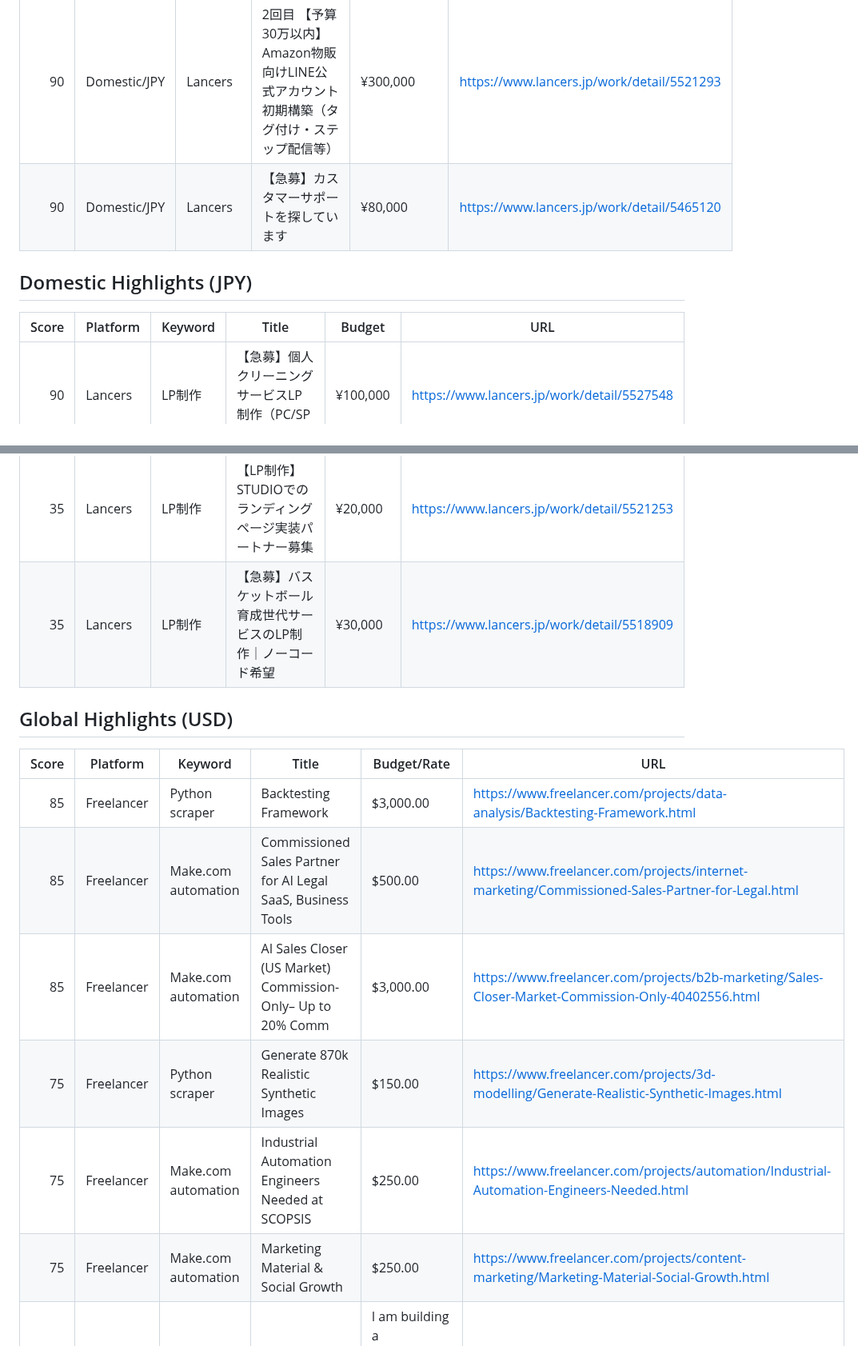
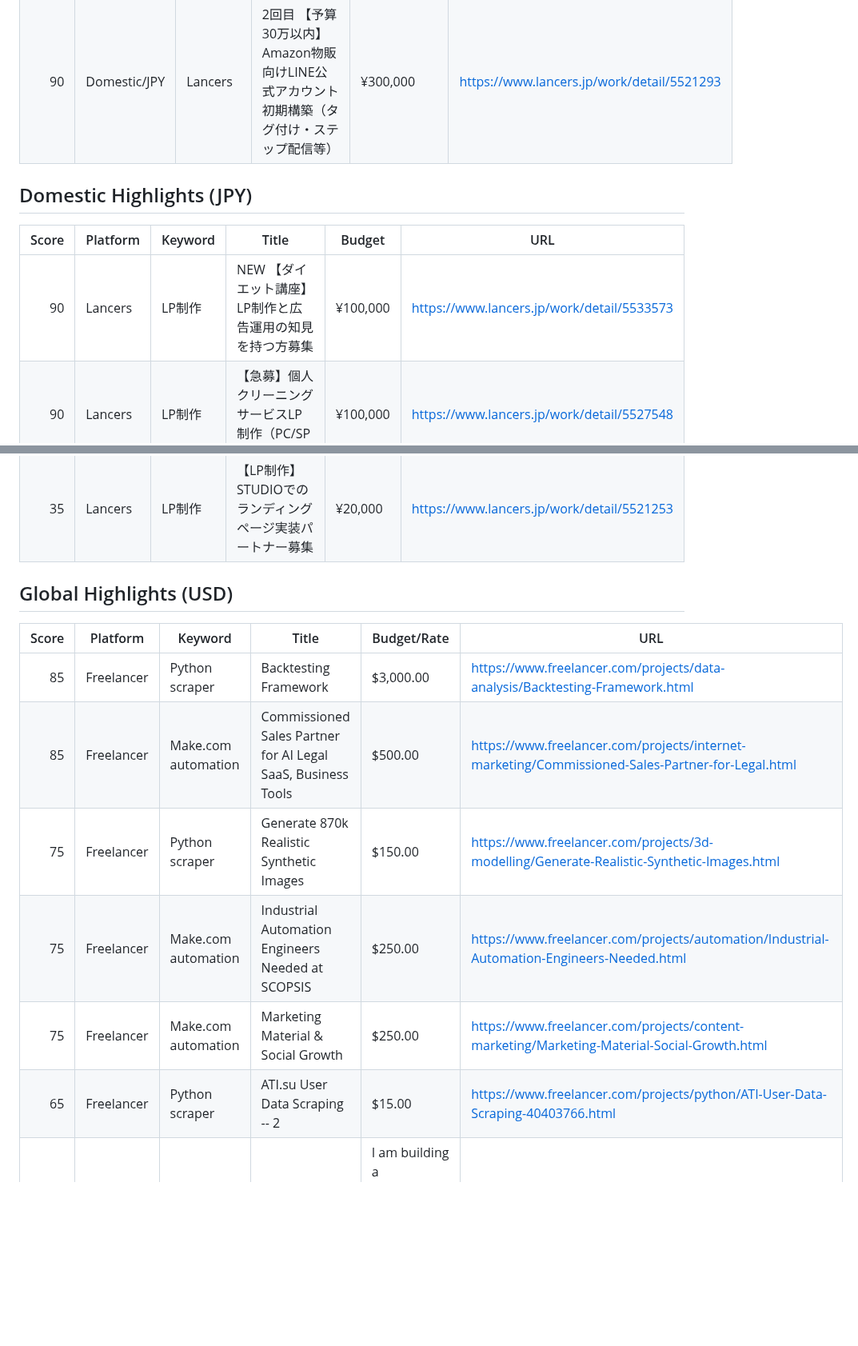
Before and after one commit to kaji-hemopo/telemetry, a Markdown page: agents/makoto/arbitrage_intel.md, 2 parts joined by grey strips. Shown at 80% size. GitHub-like rendering; blank space fills up the shorter version.

Commit message:
Makoto beat 2026-04-28 19:41 JST

```diff
--- a/agents/makoto/arbitrage_intel.md
+++ b/agents/makoto/arbitrage_intel.md
@@ -21,12 +22,12 @@ Generated: 2026-04-28 17:49 JST
 | 90 | Domestic/JPY | Lancers | スクロールで動く“バカ寄り”LPサイト制作（WordPress／公開まで） | ¥80,000 | https://www.lancers.jp/work/detail/5475415 |
 | 90 | Domestic/JPY | Lancers | 【法律セミナー】申込用LP制作及びQRコード依頼！安心感清潔感のある申込ページデザイン | ¥100,000 | https://www.lancers.jp/work/detail/5345612 |
 | 90 | Domestic/JPY | Lancers | 2回目 【予算30万以内】Amazon物販向けLINE公式アカウント初期構築（タグ付け・ステップ配信等） | ¥300,000 | https://www.lancers.jp/work/detail/5521293 |
-| 90 | Domestic/JPY | Lancers | 【急募】カスタマーサポートを探しています | ¥80,000 | https://www.lancers.jp/work/detail/5465120 |
 
 ## Domestic Highlights (JPY)
 
 | Score | Platform | Keyword | Title | Budget | URL |
 |---:|---|---|---|---|---|
+| 90 | Lancers | LP制作 | NEW 【ダイエット講座】LP制作と広告運用の知見を持つ方募集 | ¥100,000 | https://www.lancers.jp/work/detail/5533573 |
 | 90 | Lancers | LP制作 | 【急募】個人クリーニングサービスLP制作（PC/SP各1ページ） | ¥100,000 | https://www.lancers.jp/work/detail/5527548 |
 | 90 | Lancers | LP制作 | 運動講座LPのデザイン＋WordPress実装（構成・文章あり） | ¥80,000 | https://www.lancers.jp/work/detail/5523718 |
 | 90 | Lancers | LP制作 | 【注目】クラウドファンディング用LP制作のプロを募集！ | ¥80,000 | https://www.lancers.jp/work/detail/5512575 |
@@ -46,7 +47,6 @@ Generated: 2026-04-28 17:49 JST
 | 75 | Lancers | LP制作 | 【WEBサイトリニューアル】マーケティング会社のコーポレートサイト（SEO、BtoB） | ¥300,000 | https://www.lancers.jp/work/detail/5508434 |
 | 75 | Lancers | スクレイピング | 【急募】紙の伝票をWEBシステムへ自動データ入力開発【AI使用可能】 | ¥100,000 | https://www.lancers.jp/work/detail/5411519 |
 | 35 | Lancers | LP制作 | 【LP制作】STUDIOでのランディングページ実装パートナー募集 | ¥20,000 | https://www.lancers.jp/work/detail/5521253 |
-| 35 | Lancers | LP制作 | 【急募】バスケットボール育成世代サービスのLP制作｜ノーコード希望 | ¥30,000 | https://www.lancers.jp/work/detail/5518909 |
 
 ## Global Highlights (USD)
 
@@ -54,10 +54,10 @@ Generated: 2026-04-28 17:49 JST
 |---:|---|---|---|---|---|
 | 85 | Freelancer | Python scraper | Backtesting Framework | $3,000.00 | https://www.freelancer.com/projects/data-analysis/Backtesting-Framework.html |
 | 85 | Freelancer | Make.com automation | Commissioned Sales Partner for AI Legal SaaS, Business Tools | $500.00 | https://www.freelancer.com/projects/internet-marketing/Commissioned-Sales-Partner-for-Legal.html |
-| 85 | Freelancer | Make.com automation | AI Sales Closer (US Market) Commission-Only&ndash; Up to 20% Comm | $3,000.00 | https://www.freelancer.com/projects/b2b-marketing/Sales-Closer-Market-Commission-Only-40402556.html |
 | 75 | Freelancer | Python scraper | Generate 870k Realistic Synthetic Images | $150.00 | https://www.freelancer.com/projects/3d-modelling/Generate-Realistic-Synthetic-Images.html |
 | 75 | Freelancer | Make.com automation | Industrial Automation Engineers Needed at SCOPSIS | $250.00 | https://www.freelancer.com/projects/automation/Industrial-Automation-Engineers-Needed.html |
 | 75 | Freelancer | Make.com automation | Marketing Material &amp; Social Growth | $250.00 | https://www.freelancer.com/projects/content-marketing/Marketing-Material-Social-Growth.html |
+| 65 | Freelancer | Python scraper | ATI.su User Data Scraping -- 2 | $15.00 | https://www.freelancer.com/projects/python/ATI-User-Data-Scraping-40403766.html |
 | 65 | Freelancer | Python scraper | Python Full-Stack Web &amp; Analytics | I am building a production-grade web application that leans heavily on a Python  | https://www.freelancer.com/projects/fastapi/Python-Full-Stack-Web-Analytics.html |
 | 65 | Freelancer | Python scraper | Kick View Bot With Proxies | $30.00 | https://www.freelancer.com/projects/nodejs/Kick-View-Bot-With-Proxies.html |
 | 65 | Freelancer | Python scraper | Resolve Python Scraper Missing Text | $10.00 | https://www.freelancer.com/projects/beautifulsoup/Resolve-Python-Scraper-Missing-Text.html |
```
Also changed, not shown: other parts of agents/makoto/arbitrage_intel.md (+4 -3 lines).
